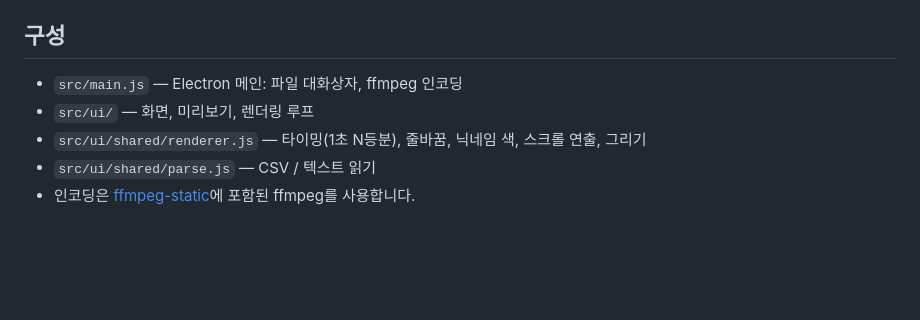
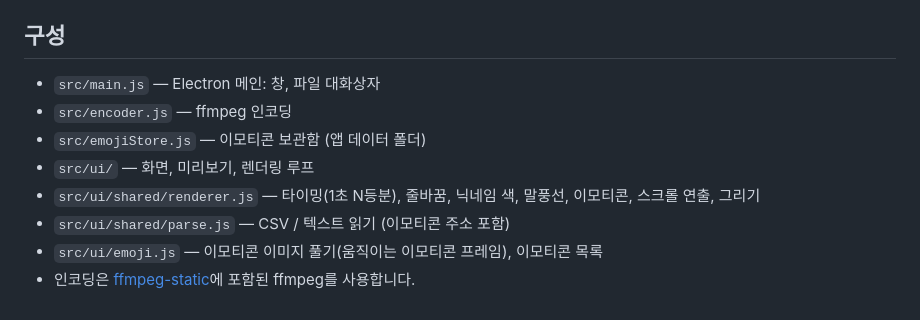
Before and after one commit to odq1917/chzzk_chattovideo, a Markdown page: README.md, the part around one of its changes. GitHub-like rendering; blank space fills up the shorter version.

```diff
--- a/README.md
+++ b/README.md
@@ -74,8 +82,11 @@ npm run dist       # Windows exe 만들기 (dist/)
 
 ## 구성
 
-- `src/main.js` — Electron 메인: 파일 대화상자, ffmpeg 인코딩
+- `src/main.js` — Electron 메인: 창, 파일 대화상자
+- `src/encoder.js` — ffmpeg 인코딩
+- `src/emojiStore.js` — 이모티콘 보관함 (앱 데이터 폴더)
 - `src/ui/` — 화면, 미리보기, 렌더링 루프
-- `src/ui/shared/renderer.js` — 타이밍(1초 N등분), 줄바꿈, 닉네임 색, 스크롤 연출, 그리기
-- `src/ui/shared/parse.js` — CSV / 텍스트 읽기
+- `src/ui/shared/renderer.js` — 타이밍(1초 N등분), 줄바꿈, 닉네임 색, 말풍선, 이모티콘, 스크롤 연출, 그리기
+- `src/ui/shared/parse.js` — CSV / 텍스트 읽기 (이모티콘 주소 포함)
+- `src/ui/emoji.js` — 이모티콘 이미지 풀기(움직이는 이모티콘 프레임), 이모티콘 목록
 - 인코딩은 [ffmpeg-static](https://github.com/eugeneware/ffmpeg-static)에 포함된 ffmpeg를 사용합니다.
```
Also changed, not shown: other parts of README.md (+23 -15 lines).
